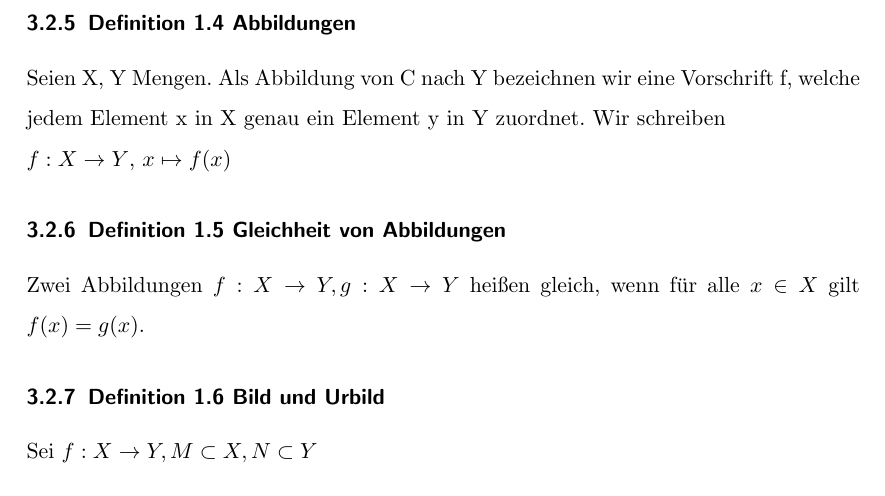
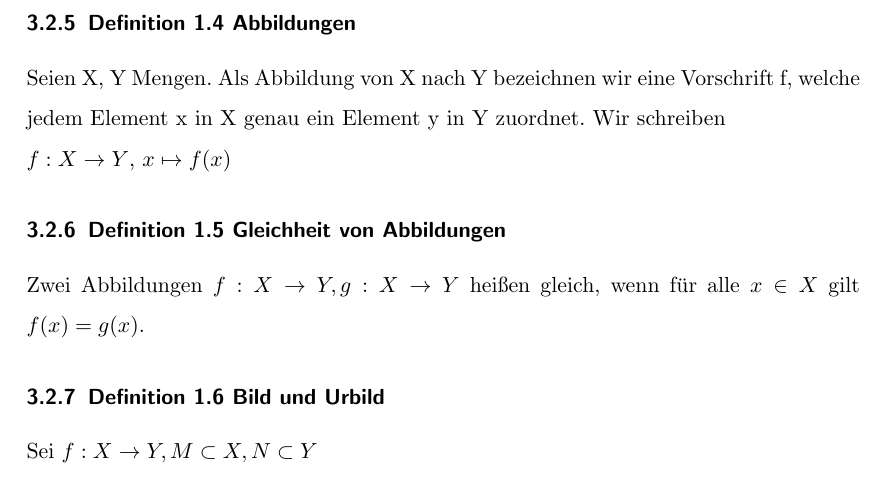
Before and after one commit to floriankramer/LineareAlgebraI, a LaTeX document (script.tex): part of page 23 of 40, cut so that both start at the same text. Compiled offline with pdfLaTeX.

Commit message:
fixed typo in the definition of a mapping

```diff
--- a/script.tex
+++ b/script.tex
@@ -563,7 +563,7 @@ Sind X, Y Mengen, so k\"onnen wir bilden:
 \end{enumerate}
 
 \subsubsection{Definition 1.4 Abbildungen}
-Seien X, Y Mengen. Als Abbildung von C nach Y bezeichnen wir eine Vorschrift f, welche jedem Element x in X genau ein Element y in Y zuordnet. Wir schreiben\\
+Seien X, Y Mengen. Als Abbildung von X nach Y bezeichnen wir eine Vorschrift f, welche jedem Element x in X genau ein Element y in Y zuordnet. Wir schreiben\\
 \(f : X \rightarrow Y\), \(x \mapsto f(x)\)
 
 \subsubsection{Definition 1.5 Gleichheit von Abbildungen}
```
Also changed, not shown: script.pdf.
